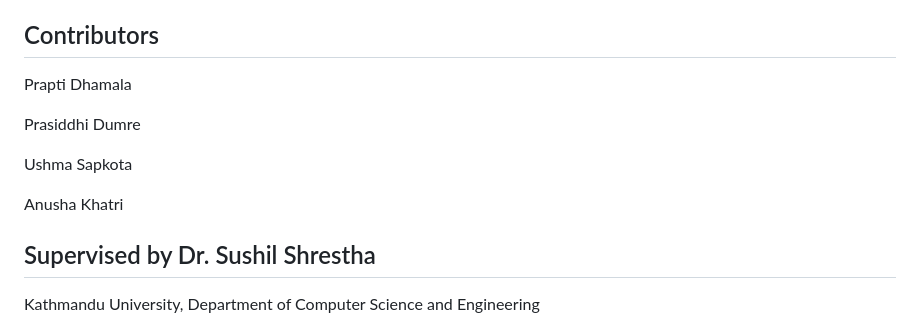
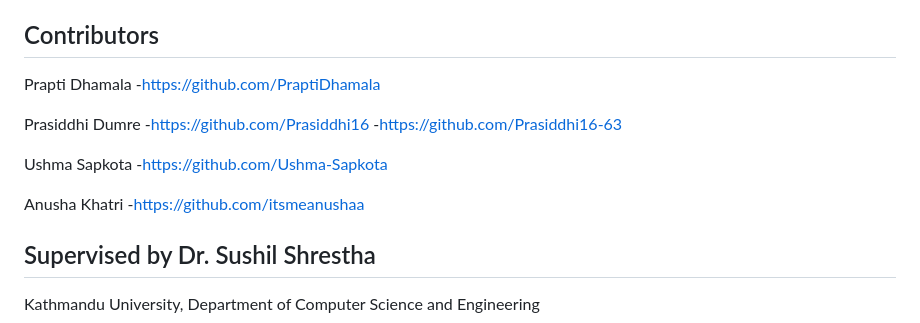
Before and after one commit to AnushaKhatri5/Artha-AI, a Markdown page: README.md, the part around one of its changes. GitHub-like rendering.

```diff
--- a/README.md
+++ b/README.md
@@ -101,13 +101,13 @@ Artha AI is an intelligent personal finance management system developed at **Kat
   Enhance accessibility with multilingual support and simplified UI.
 
   ## Contributors
-  Prapti Dhamala
+  Prapti Dhamala  -https://github.com/PraptiDhamala
 
-  Prasiddhi Dumre
+  Prasiddhi Dumre -https://github.com/Prasiddhi16  -https://github.com/Prasiddhi16-63
 
-  Ushma Sapkota
+  Ushma Sapkota -https://github.com/Ushma-Sapkota
 
-  Anusha Khatri
+  Anusha Khatri -https://github.com/itsmeanushaa
 
  ## Supervised by Dr. Sushil Shrestha
 Kathmandu University, Department of Computer Science and Engineering
```
Also changed, not shown: other parts of README.md (+4 -4 lines).
